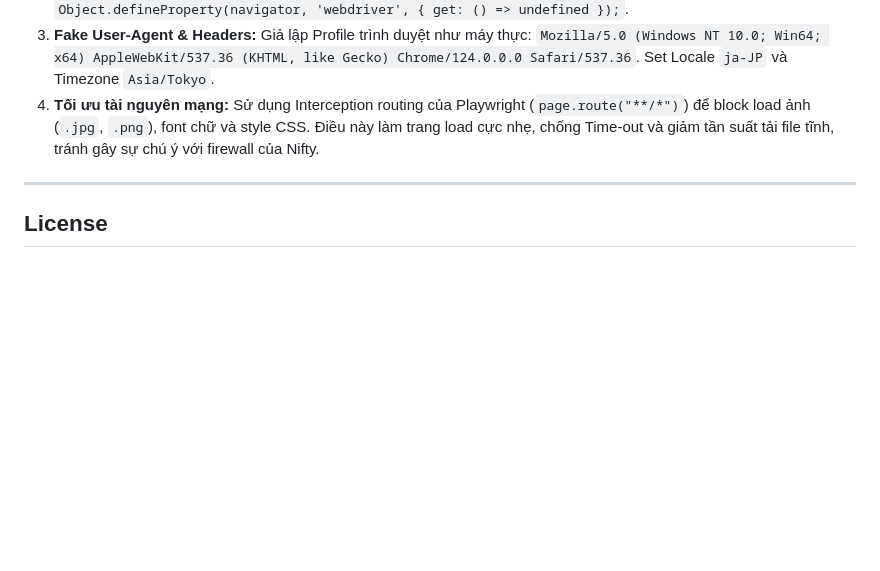
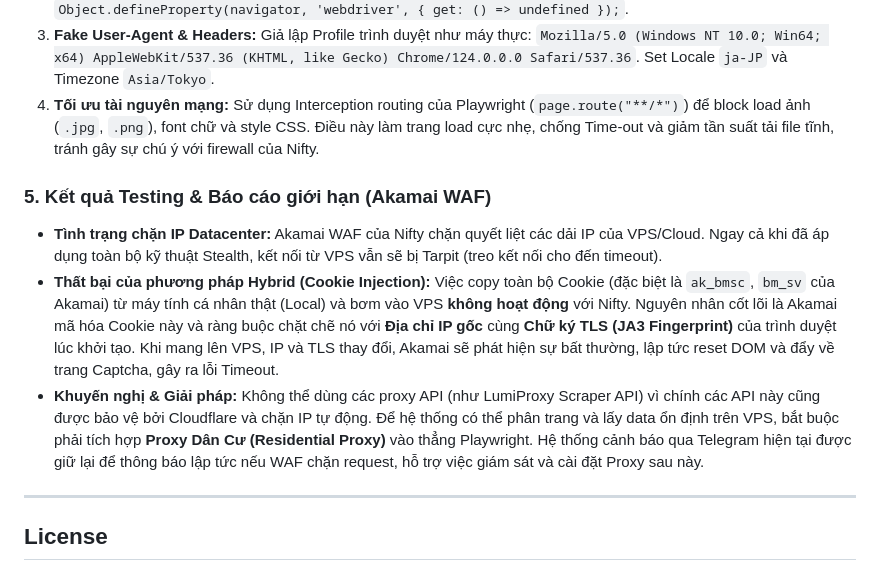
Before and after one commit to kaitobui25/My-Home-Hunter, a Markdown page: README.md, the part around the change. Drawn GitHub-style; blank space fills up the shorter version.

Commit message:
docs: append findings on Akamai WAF and failure of cookie injection to README

```diff
--- a/README.md
+++ b/README.md
@@ -181,6 +181,11 @@ Nifty sử dụng bot protection của Akamai / AWS WAF chặn rất gắt các
 3. **Fake User-Agent & Headers:** Giả lập Profile trình duyệt như máy thực: `Mozilla/5.0 (Windows NT 10.0; Win64; x64) AppleWebKit/537.36 (KHTML, like Gecko) Chrome/124.0.0.0 Safari/537.36`. Set Locale `ja-JP` và Timezone `Asia/Tokyo`.
 4. **Tối ưu tài nguyên mạng:** Sử dụng Interception routing của Playwright (`page.route("**/*")`) để block load ảnh (`.jpg`, `.png`), font chữ và style CSS. Điều này làm trang load cực nhẹ, chống Time-out và giảm tần suất tải file tĩnh, tránh gây sự chú ý với firewall của Nifty.
 
+### 5. Kết quả Testing & Báo cáo giới hạn (Akamai WAF)
+- **Tình trạng chặn IP Datacenter:** Akamai WAF của Nifty chặn quyết liệt các dải IP của VPS/Cloud. Ngay cả khi đã áp dụng toàn bộ kỹ thuật Stealth, kết nối từ VPS vẫn sẽ bị Tarpit (treo kết nối cho đến timeout).
+- **Thất bại của phương pháp Hybrid (Cookie Injection):** Việc copy toàn bộ Cookie (đặc biệt là `ak_bmsc`, `bm_sv` của Akamai) từ máy tính cá nhân thật (Local) và bơm vào VPS **không hoạt động** với Nifty. Nguyên nhân cốt lõi là Akamai mã hóa Cookie này và ràng buộc chặt chẽ nó với **Địa chỉ IP gốc** cùng **Chữ ký TLS (JA3 Fingerprint)** của trình duyệt lúc khởi tạo. Khi mang lên VPS, IP và TLS thay đổi, Akamai sẽ phát hiện sự bất thường, lập tức reset DOM và đẩy về trang Captcha, gây ra lỗi Timeout.
+- **Khuyến nghị & Giải pháp:** Không thể dùng các proxy API (như LumiProxy Scraper API) vì chính các API này cũng được bảo vệ bởi Cloudflare và chặn IP tự động. Để hệ thống có thể phân trang và lấy data ổn định trên VPS, bắt buộc phải tích hợp **Proxy Dân Cư (Residential Proxy)** vào thẳng Playwright. Hệ thống cảnh báo qua Telegram hiện tại được giữ lại để thông báo lập tức nếu WAF chặn request, hỗ trợ việc giám sát và cài đặt Proxy sau này.
+
 ---
 
 ## License
```
